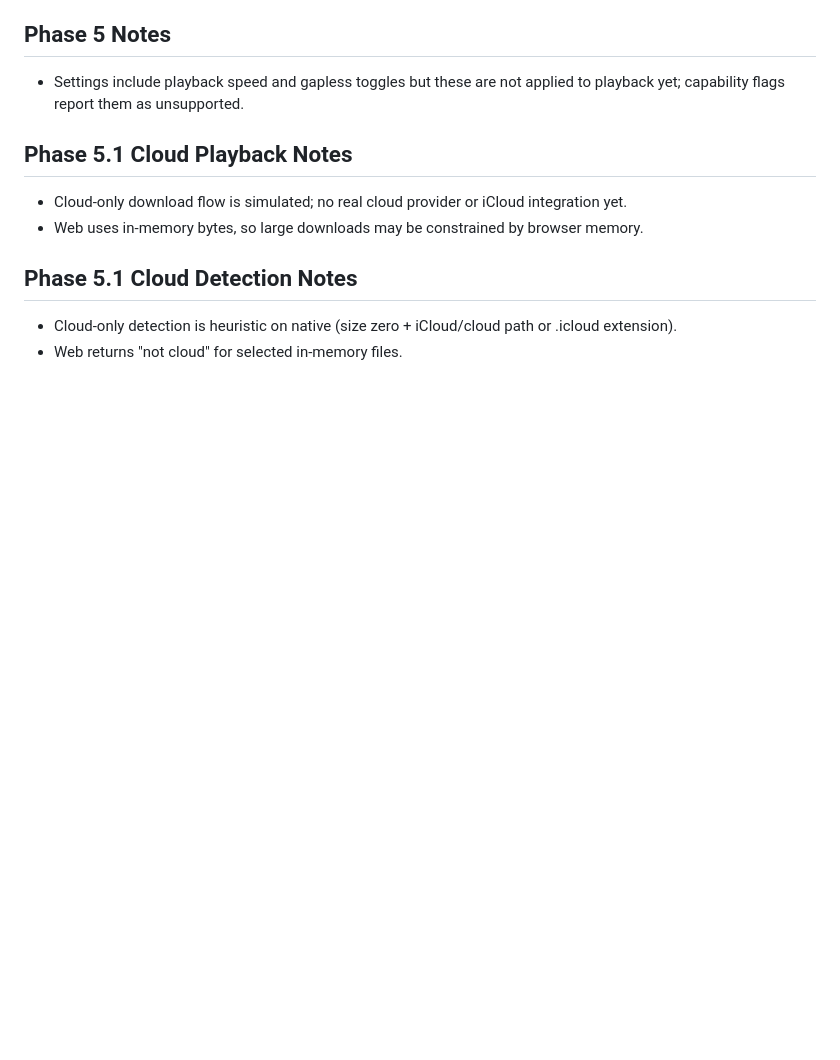
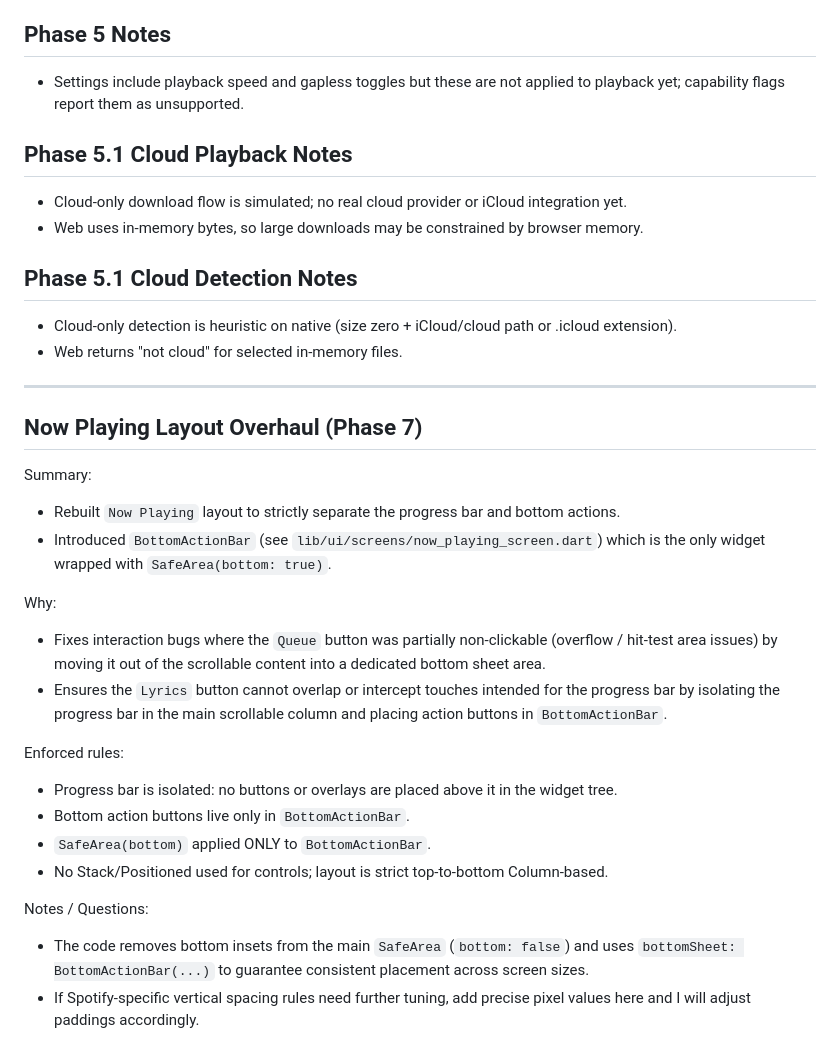
Before and after one commit to ZhiH2333/SicBy, a Markdown page: .sharedocs/share.md, the part around the change. Drawn GitHub-style; blank space fills up the shorter version.

Commit message:
🐛 fix(core): document now playing layout change

```diff
--- a/.sharedocs/share.md
+++ b/.sharedocs/share.md
@@ -255,3 +255,25 @@ Platform policies for background scanning/playback vary; clarify minimum viable
 ## Phase 5.1 Cloud Detection Notes
 - Cloud-only detection is heuristic on native (size zero + iCloud/cloud path or .icloud extension).
 - Web returns "not cloud" for selected in-memory files.
+
+---
+
+## Now Playing Layout Overhaul (Phase 7)
+
+Summary:
+- Rebuilt `Now Playing` layout to strictly separate the progress bar and bottom actions.
+- Introduced `BottomActionBar` (see `lib/ui/screens/now_playing_screen.dart`) which is the only widget wrapped with `SafeArea(bottom: true)`.
+
+Why:
+- Fixes interaction bugs where the `Queue` button was partially non-clickable (overflow / hit-test area issues) by moving it out of the scrollable content into a dedicated bottom sheet area.
+- Ensures the `Lyrics` button cannot overlap or intercept touches intended for the progress bar by isolating the progress bar in the main scrollable column and placing action buttons in `BottomActionBar`.
+
+Enforced rules:
+- Progress bar is isolated: no buttons or overlays are placed above it in the widget tree.
+- Bottom action buttons live only in `BottomActionBar`.
+- `SafeArea(bottom)` applied ONLY to `BottomActionBar`.
+- No Stack/Positioned used for controls; layout is strict top-to-bottom Column-based.
+
+Notes / Questions:
+- The code removes bottom insets from the main `SafeArea` (`bottom: false`) and uses `bottomSheet: BottomActionBar(...)` to guarantee consistent placement across screen sizes.
+- If Spotify-specific vertical spacing rules need further tuning, add precise pixel values here and I will adjust paddings accordingly.
```
